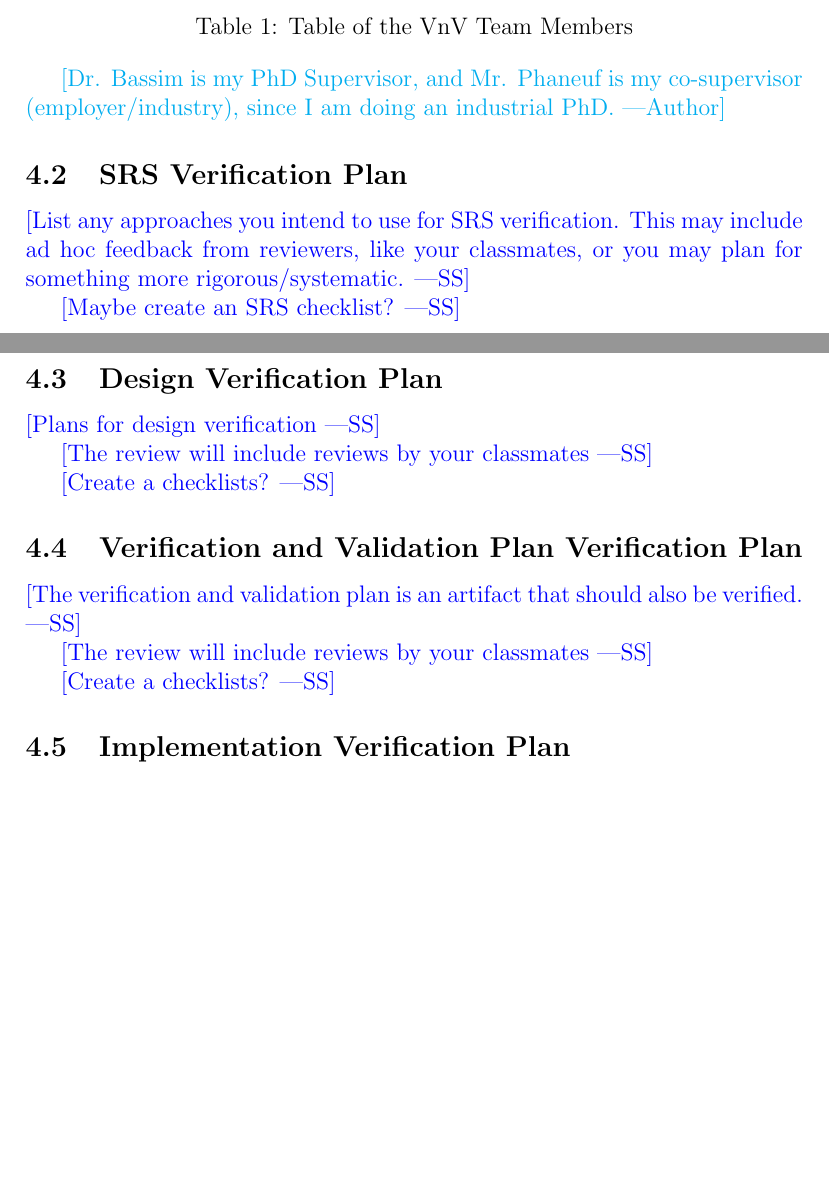
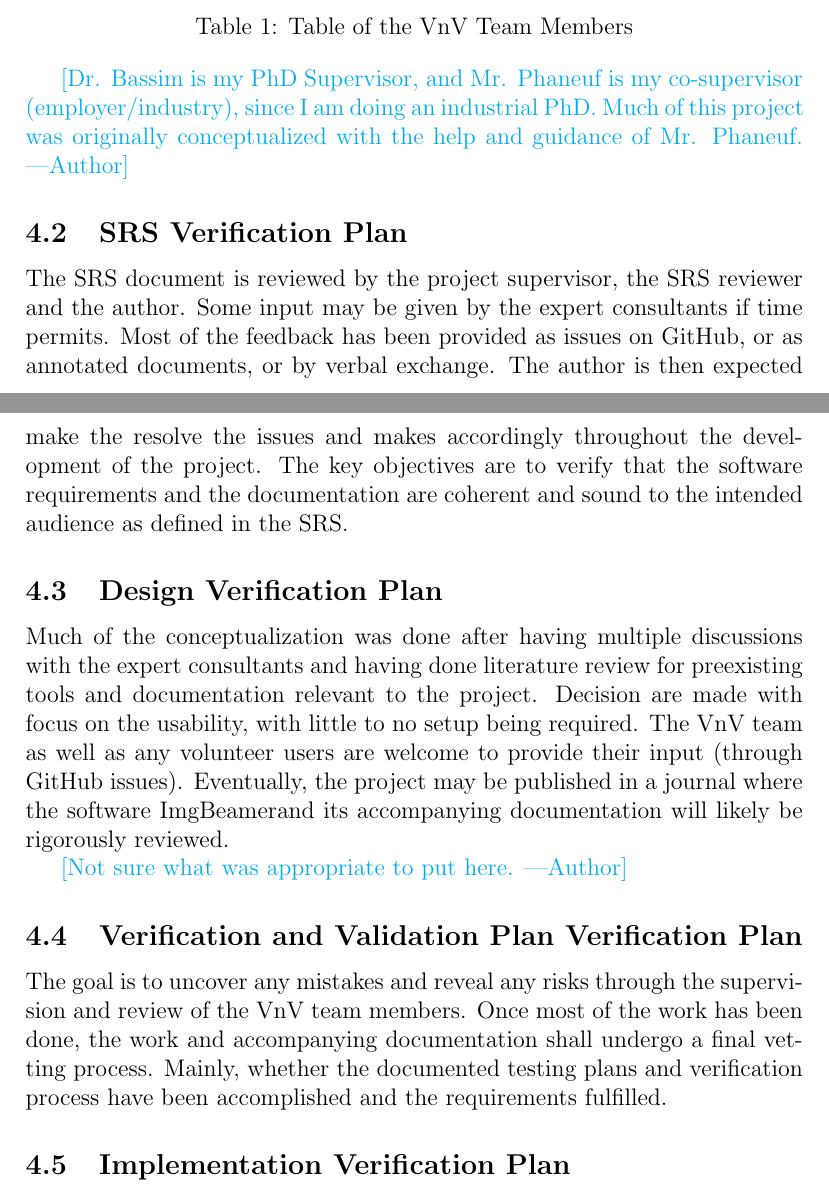
Before and after one commit to joedf/CAS741_w23, a LaTeX document (docs/VnVPlan/VnVPlan.tex): two parts of pages 7 and 8 of 17, joined at a grey line, cut so that both start at the same text, the shorter picture padded with empty space. Compiled offline with pdfLaTeX.

Commit message:
VnV further progress

```diff
--- a/docs/VnVPlan/VnVPlan.tex
+++ b/docs/VnVPlan/VnVPlan.tex
@@ -135,31 +135,41 @@ The members of the VnV team as well their individual roles are listed in the fol
 \end{table}
 
 \an{Dr. Bassim is my PhD Supervisor, and Mr. Phaneuf is my co-supervisor (employer/industry),
-since I am doing an industrial PhD.}
+since I am doing an industrial PhD. Much of this project was originally conceptualized with
+the help and guidance of Mr. Phaneuf.}
+
 
 \subsection{SRS Verification Plan}
 
-\wss{List any approaches you intend to use for SRS verification.  This may include
-  ad hoc feedback from reviewers, like your classmates, or you may plan for
-  something more rigorous/systematic.}
+The SRS document is reviewed by the project supervisor, the SRS reviewer and the author. Some input
+may be given by the expert consultants if time permits. Most of the feedback has been provided
+as issues on GitHub, or as annotated documents, or by verbal exchange. The author is then expected
+make the resolve the issues and makes accordingly throughout the development of the project.
+The key objectives are to verify that the software requirements and the documentation are coherent
+and sound to the intended audience as defined in the SRS.
 
-\wss{Maybe create an SRS checklist?}
 
 \subsection{Design Verification Plan}
 
-\wss{Plans for design verification}
+Much of the conceptualization was done after having multiple discussions with the expert
+consultants and having done literature review for preexisting tools and documentation
+relevant to the project. Decision are made with focus on the usability, with little to
+no setup being required. The VnV team as well as any volunteer users are welcome to provide
+their input (through GitHub issues). Eventually, the project may be published in a journal
+where the software \progname and its accompanying documentation will
+likely be rigorously reviewed.
 
-\wss{The review will include reviews by your classmates}
+\an{Not sure what was appropriate to put here.}
 
-\wss{Create a checklists?}
 
 \subsection{Verification and Validation Plan Verification Plan}
 
-\wss{The verification and validation plan is an artifact that should also be verified.}
+The goal is to uncover any mistakes and reveal any risks through the supervision and
+review of the VnV team members. Once most of the work has been done, the work and
+accompanying documentation shall undergo a final vetting process. Mainly, whether the
+documented testing plans and verification process have been accomplished and
+the requirements fulfilled.
 
-\wss{The review will include reviews by your classmates}
-
-\wss{Create a checklists?}
 
 \subsection{Implementation Verification Plan}
 
```
Also changed, not shown: docs/VnVPlan/VnVPlan.pdf, docs/VnVPlan/VnVPlan.tex (1 more changed lines).
